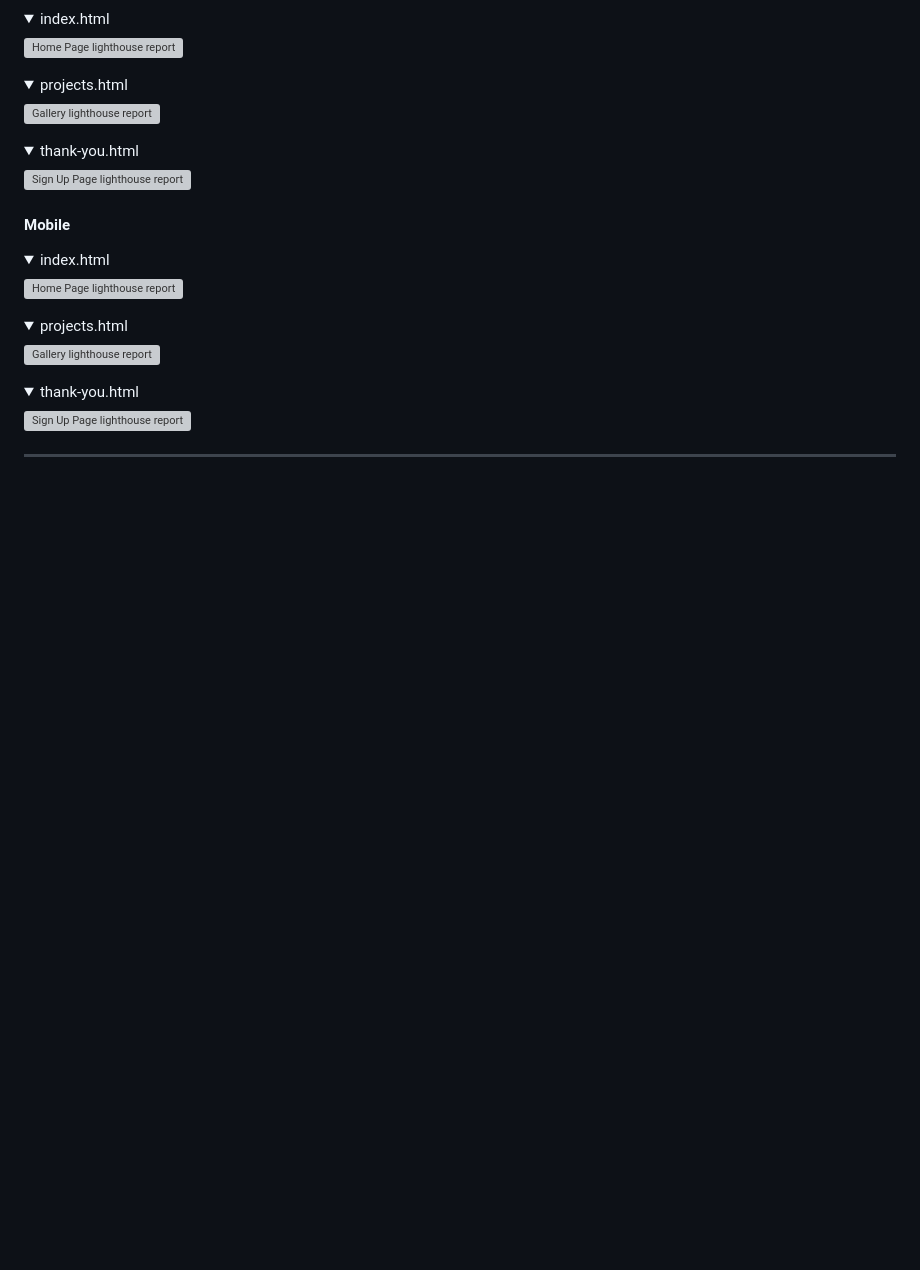
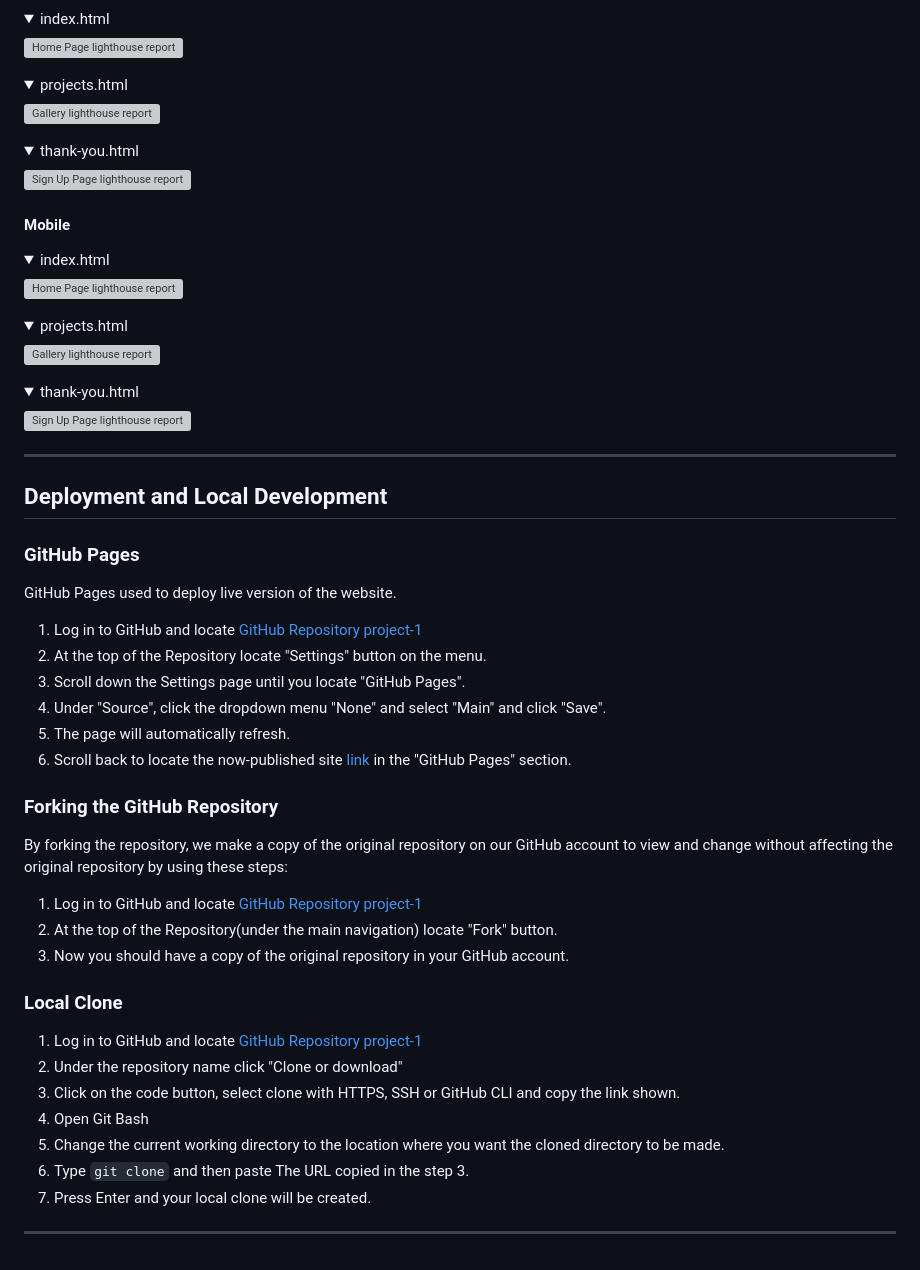
Before and after one commit to Rand-Jelo/Project-1, a Markdown page: README.md, the part around the change. Rendered like a GitHub page; folded sections open; blank space fills up the shorter version; grey boxes are pictures that could not be loaded.

Commit message:
Add Deployment section to README.md

```diff
--- a/README.md
+++ b/README.md
@@ -203,3 +203,35 @@ This project was tested across various browsers and devices to ensure compatibil
 </details>
 
 ---
+
+## Deployment and Local Development
+
+### GitHub Pages
+
+GitHub Pages used to deploy live version of the website.
+1. Log in to GitHub and locate [GitHub Repository project-1](https://github.com/Rand-Jelo/Project-1)
+2. At the top of the Repository locate "Settings" button on the menu.
+3. Scroll down the Settings page until you locate "GitHub Pages".
+4. Under "Source", click the dropdown menu "None" and select "Main" and click "Save".
+5. The page will automatically refresh.
+6. Scroll back to locate the now-published site [link](https://rand-jelo.github.io/Project-1/index.html) in the "GitHub Pages" section.
+
+### Forking the GitHub Repository
+
+By forking the repository, we make a copy of the original repository on our GitHub account to view and change without affecting the original repository by using these steps:
+
+1. Log in to GitHub and locate [GitHub Repository project-1](https://github.com/Rand-Jelo/Project-1)
+2. At the top of the Repository(under the main navigation) locate "Fork" button.
+3. Now you should have a copy of the original repository in your GitHub account.
+
+### Local Clone
+
+1. Log in to GitHub and locate [GitHub Repository project-1](https://github.com/Rand-Jelo/Project-1)
+2. Under the repository name click "Clone or download"
+3. Click on the code button, select clone with HTTPS, SSH or GitHub CLI and copy the link shown.
+4. Open Git Bash
+5. Change the current working directory to the location where you want the cloned directory to be made.
+6. Type `git clone` and then paste The URL copied in the step 3.
+7. Press Enter and your local clone will be created.
+
+---
```
